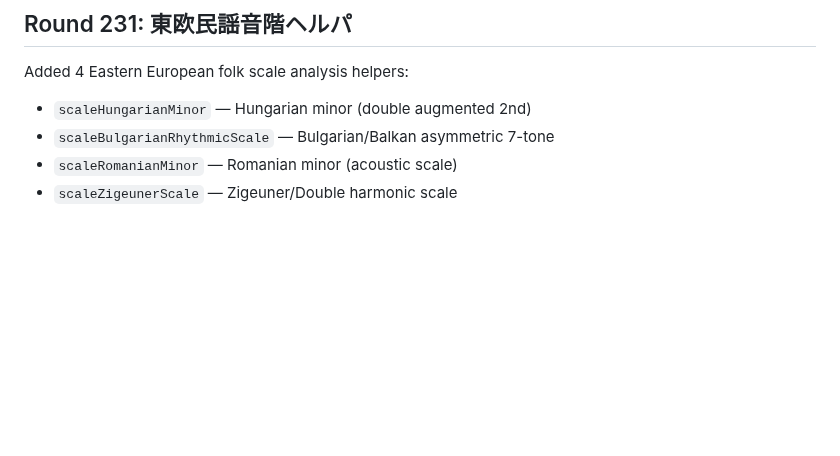
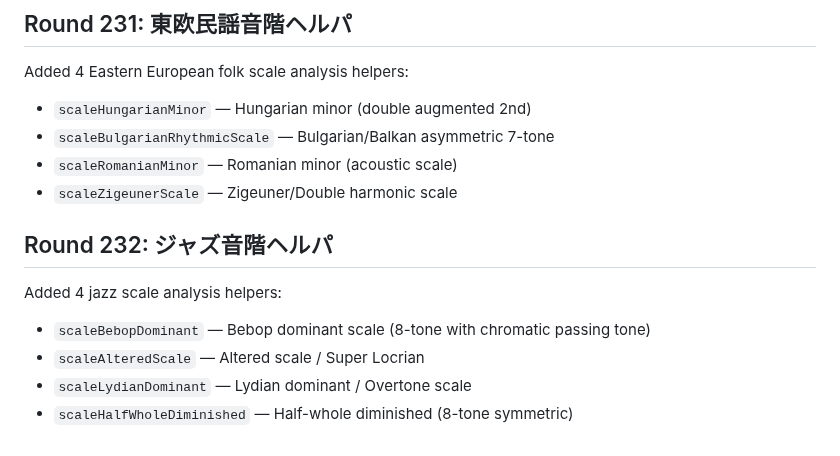
Before and after one commit to shizukutanaka/Ruri, a Markdown page: docs/qiita-zenn-improvements.md, the part around the change. GitHub-like rendering; blank space fills up the shorter version.

Commit message:
feat(core): Q3666-Q3677 神経科学presets + Round232 ジャズ音階テスト + docs (preset bridges/tests + BebopDominant/Altered/LydianDom/HalfWholeDim tests)

```diff
--- a/docs/qiita-zenn-improvements.md
+++ b/docs/qiita-zenn-improvements.md
@@ -2446,3 +2446,11 @@ Added 4 Eastern European folk scale analysis helpers:
 - `scaleBulgarianRhythmicScale` — Bulgarian/Balkan asymmetric 7-tone
 - `scaleRomanianMinor` — Romanian minor (acoustic scale)
 - `scaleZigeunerScale` — Zigeuner/Double harmonic scale
+
+## Round 232: ジャズ音階ヘルパ
+
+Added 4 jazz scale analysis helpers:
+- `scaleBebopDominant` — Bebop dominant scale (8-tone with chromatic passing tone)
+- `scaleAlteredScale` — Altered scale / Super Locrian
+- `scaleLydianDominant` — Lydian dominant / Overtone scale
+- `scaleHalfWholeDiminished` — Half-whole diminished (8-tone symmetric)
```
